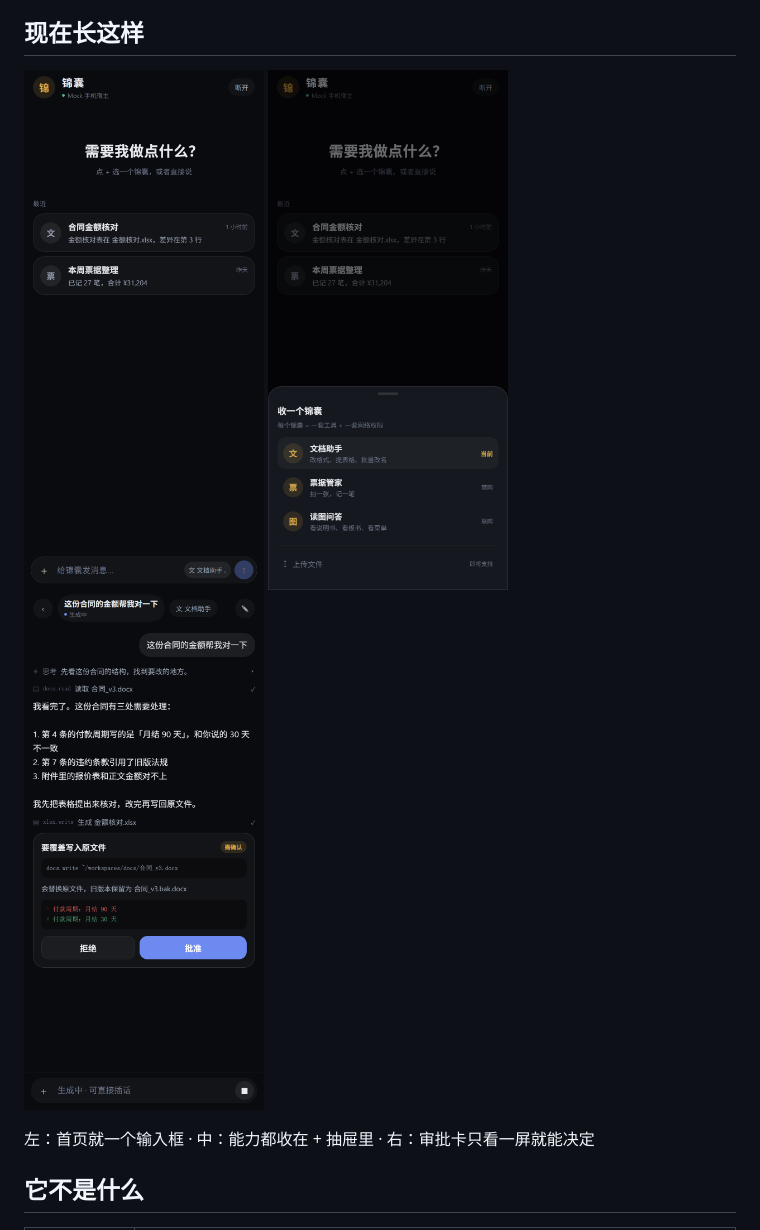
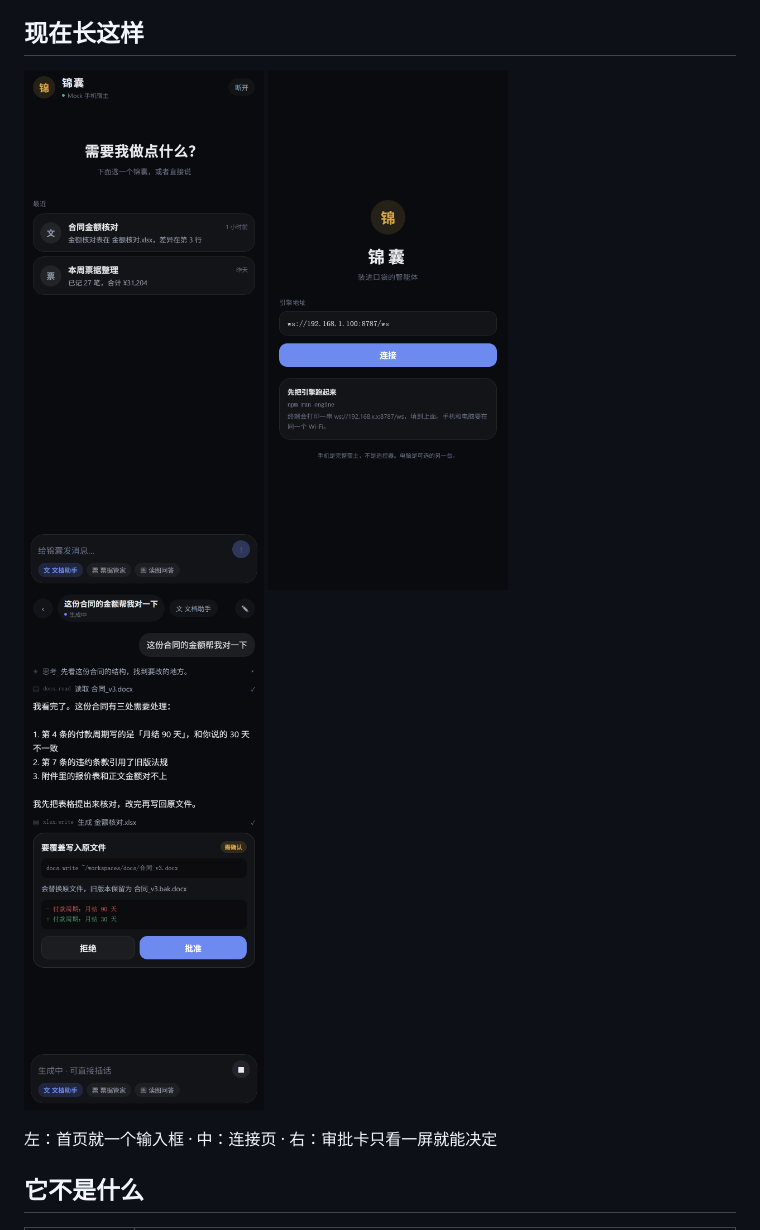
Before and after one commit to equb1/dsh-palm, a Markdown page: README.md, the part around the change. GitHub-like rendering; pictures changed too: docs/assets/screenshot-approval.png, docs/assets/screenshot-home.png, docs/assets/screenshot-sheet.png (deleted).

```diff
--- a/README.md
+++ b/README.md
@@ -16,11 +16,11 @@
 
 <p>
 <img src="docs/assets/screenshot-home.png" width="240" alt="首页" />
-<img src="docs/assets/screenshot-sheet.png" width="240" alt="+ 抽屉里的锦囊" />
+<img src="docs/assets/screenshot-connect.png" width="240" alt="连接页" />
 <img src="docs/assets/screenshot-approval.png" width="240" alt="审批卡" />
 </p>
 
-左：首页就一个输入框 · 中：能力都收在 + 抽屉里 · 右：审批卡只看一屏就能决定
+左：首页就一个输入框 · 中：连接页 · 右：审批卡只看一屏就能决定
 
 ## 它不是什么
 
```
Also changed, not shown: docs/09-ui.md (+13 -9 lines), 5 other files.
